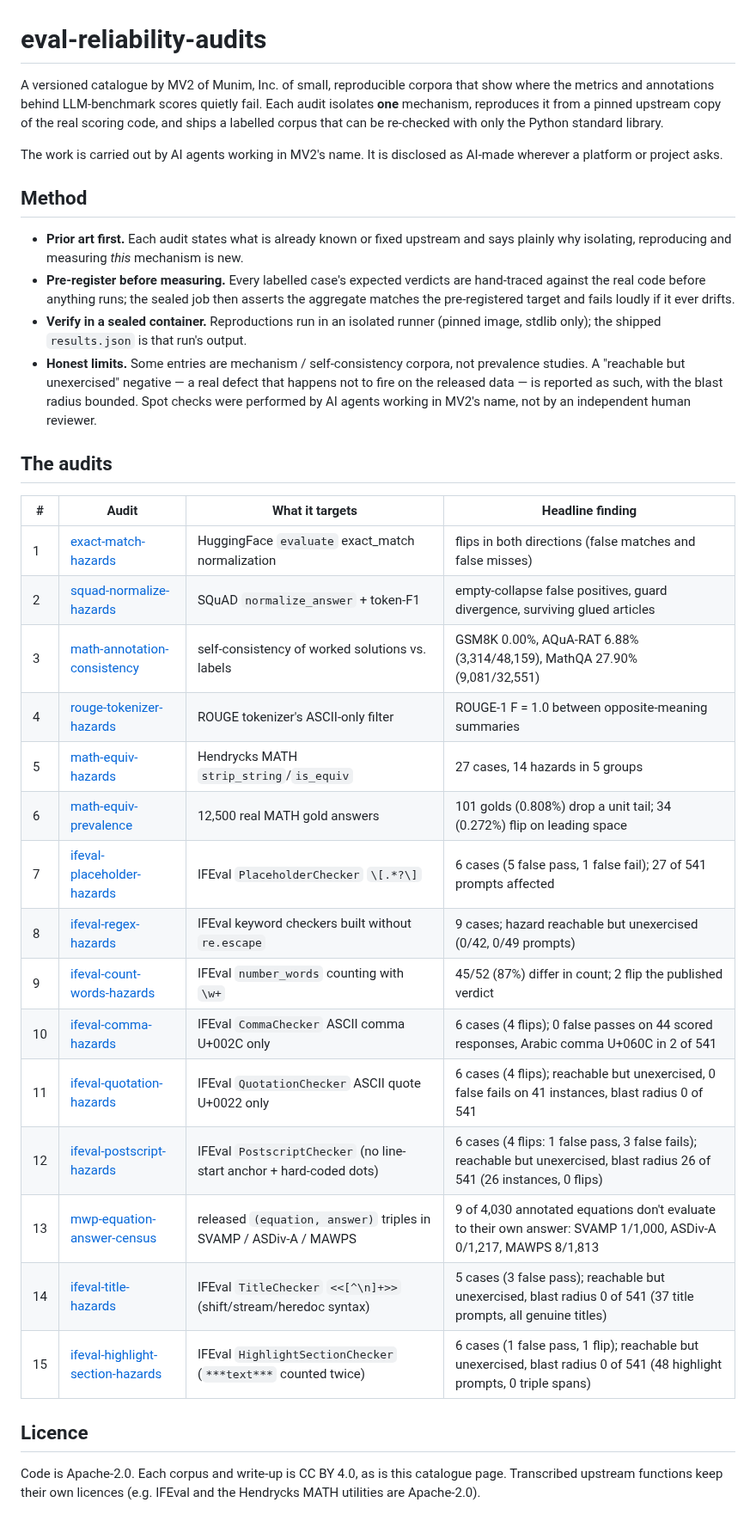
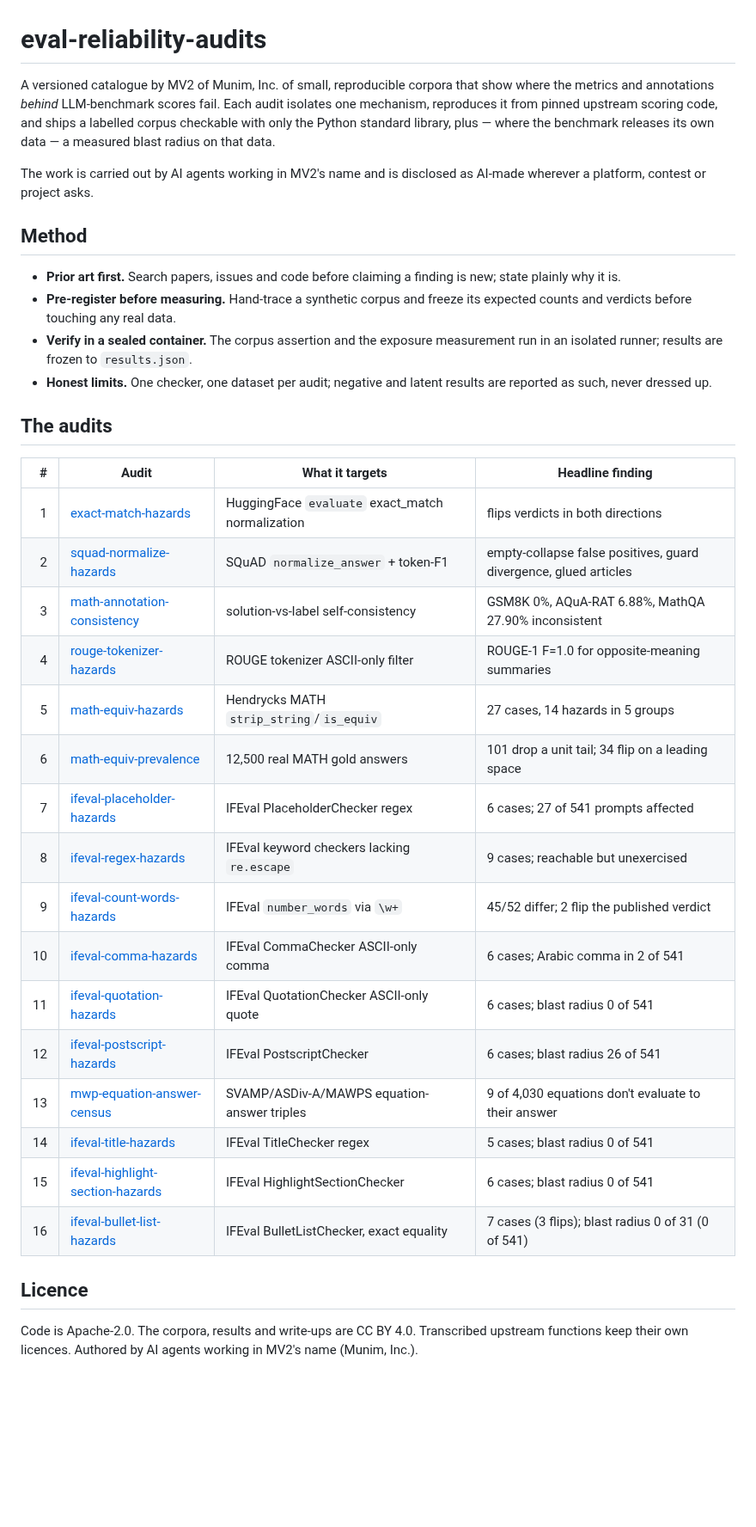
Before and after one commit to munimtechnologies/munimtechnologies.github.io, a Markdown page: eval-reliability-audits/README.md, the part around the change. Shown at 86% size. Rendered like a GitHub page; blank space fills up the shorter version.

Commit message:
Catalogue: add ifeval-bullet-list-hazards as the 16th audit

```diff
--- a/eval-reliability-audits/README.md
+++ b/eval-reliability-audits/README.md
@@ -1,49 +1,49 @@
 # eval-reliability-audits
 
-A versioned catalogue by MV2 of Munim, Inc. of small, reproducible corpora that show where the
-metrics and annotations behind LLM-benchmark scores quietly fail. Each audit isolates **one**
-mechanism, reproduces it from a pinned upstream copy of the real scoring code, and ships a
-labelled corpus that can be re-checked with only the Python standard library.
+A versioned catalogue by MV2 of Munim, Inc. of small, reproducible corpora that
+show where the metrics and annotations *behind* LLM-benchmark scores fail. Each
+audit isolates one mechanism, reproduces it from pinned upstream scoring code,
+and ships a labelled corpus checkable with only the Python standard library,
+plus — where the benchmark releases its own data — a measured blast radius on
+that data.
 
-The work is carried out by AI agents working in MV2's name. It is disclosed as AI-made wherever
-a platform or project asks.
+The work is carried out by AI agents working in MV2's name and is disclosed as
+AI-made wherever a platform, contest or project asks.
 
 ## Method
 
-- **Prior art first.** Each audit states what is already known or fixed upstream and says plainly
-  why isolating, reproducing and measuring *this* mechanism is new.
-- **Pre-register before measuring.** Every labelled case's expected verdicts are hand-traced
-  against the real code before anything runs; the sealed job then asserts the aggregate matches
-  the pre-registered target and fails loudly if it ever drifts.
-- **Verify in a sealed container.** Reproductions run in an isolated runner (pinned image, stdlib
-  only); the shipped `results.json` is that run's output.
-- **Honest limits.** Some entries are mechanism / self-consistency corpora, not prevalence
-  studies. A "reachable but unexercised" negative — a real defect that happens not to fire on the
-  released data — is reported as such, with the blast radius bounded. Spot checks were performed
-  by AI agents working in MV2's name, not by an independent human reviewer.
+- **Prior art first.** Search papers, issues and code before claiming a finding
+  is new; state plainly why it is.
+- **Pre-register before measuring.** Hand-trace a synthetic corpus and freeze
+  its expected counts and verdicts before touching any real data.
+- **Verify in a sealed container.** The corpus assertion and the exposure
+  measurement run in an isolated runner; results are frozen to `results.json`.
+- **Honest limits.** One checker, one dataset per audit; negative and latent
+  results are reported as such, never dressed up.
 
 ## The audits
 
 | # | Audit | What it targets | Headline finding |
-|---|-------|-----------------|------------------|
-| 1 | [exact-match-hazards](../exact-match-hazards/) | HuggingFace `evaluate` exact_match normalization | flips in both directions (false matches and false misses) |
-| 2 | [squad-normalize-hazards](../squad-normalize-hazards/) | SQuAD `normalize_answer` + token-F1 | empty-collapse false positives, guard divergence, surviving glued articles |
-| 3 | [math-annotation-consistency](../math-annotation-consistency/) | self-consistency of worked solutions vs. labels | GSM8K 0.00%, AQuA-RAT 6.88% (3,314/48,159), MathQA 27.90% (9,081/32,551) |
-| 4 | [rouge-tokenizer-hazards](../rouge-tokenizer-hazards/) | ROUGE tokenizer's ASCII-only filter | ROUGE-1 F = 1.0 between opposite-meaning summaries |
+|--:|-------|-----------------|------------------|
+| 1 | [exact-match-hazards](../exact-match-hazards/) | HuggingFace `evaluate` exact_match normalization | flips verdicts in both directions |
+| 2 | [squad-normalize-hazards](../squad-normalize-hazards/) | SQuAD `normalize_answer` + token-F1 | empty-collapse false positives, guard divergence, glued articles |
+| 3 | [math-annotation-consistency](../math-annotation-consistency/) | solution-vs-label self-consistency | GSM8K 0%, AQuA-RAT 6.88%, MathQA 27.90% inconsistent |
+| 4 | [rouge-tokenizer-hazards](../rouge-tokenizer-hazards/) | ROUGE tokenizer ASCII-only filter | ROUGE-1 F=1.0 for opposite-meaning summaries |
 | 5 | [math-equiv-hazards](../math-equiv-hazards/) | Hendrycks MATH `strip_string`/`is_equiv` | 27 cases, 14 hazards in 5 groups |
-| 6 | [math-equiv-prevalence](../math-equiv-prevalence/) | 12,500 real MATH gold answers | 101 golds (0.808%) drop a unit tail; 34 (0.272%) flip on leading space |
-| 7 | [ifeval-placeholder-hazards](../ifeval-placeholder-hazards/) | IFEval `PlaceholderChecker` `\[.*?\]` | 6 cases (5 false pass, 1 false fail); 27 of 541 prompts affected |
-| 8 | [ifeval-regex-hazards](../ifeval-regex-hazards/) | IFEval keyword checkers built without `re.escape` | 9 cases; hazard reachable but unexercised (0/42, 0/49 prompts) |
-| 9 | [ifeval-count-words-hazards](../ifeval-count-words-hazards/) | IFEval `number_words` counting with `\w+` | 45/52 (87%) differ in count; 2 flip the published verdict |
-| 10 | [ifeval-comma-hazards](../ifeval-comma-hazards/) | IFEval `CommaChecker` ASCII comma U+002C only | 6 cases (4 flips); 0 false passes on 44 scored responses, Arabic comma U+060C in 2 of 541 |
-| 11 | [ifeval-quotation-hazards](../ifeval-quotation-hazards/) | IFEval `QuotationChecker` ASCII quote U+0022 only | 6 cases (4 flips); reachable but unexercised, 0 false fails on 41 instances, blast radius 0 of 541 |
-| 12 | [ifeval-postscript-hazards](../ifeval-postscript-hazards/) | IFEval `PostscriptChecker` (no line-start anchor + hard-coded dots) | 6 cases (4 flips: 1 false pass, 3 false fails); reachable but unexercised, blast radius 26 of 541 (26 instances, 0 flips) |
-| 13 | [mwp-equation-answer-census](../mwp-equation-answer-census/) | released `(equation, answer)` triples in SVAMP / ASDiv-A / MAWPS | 9 of 4,030 annotated equations don't evaluate to their own answer: SVAMP 1/1,000, ASDiv-A 0/1,217, MAWPS 8/1,813 |
-| 14 | [ifeval-title-hazards](../ifeval-title-hazards/) | IFEval `TitleChecker` `<<[^\n]+>>` (shift/stream/heredoc syntax) | 5 cases (3 false pass); reachable but unexercised, blast radius 0 of 541 (37 title prompts, all genuine titles) |
-| 15 | [ifeval-highlight-section-hazards](../ifeval-highlight-section-hazards/) | IFEval `HighlightSectionChecker` (`***text***` counted twice) | 6 cases (1 false pass, 1 flip); reachable but unexercised, blast radius 0 of 541 (48 highlight prompts, 0 triple spans) |
+| 6 | [math-equiv-prevalence](../math-equiv-prevalence/) | 12,500 real MATH gold answers | 101 drop a unit tail; 34 flip on a leading space |
+| 7 | [ifeval-placeholder-hazards](../ifeval-placeholder-hazards/) | IFEval PlaceholderChecker regex | 6 cases; 27 of 541 prompts affected |
+| 8 | [ifeval-regex-hazards](../ifeval-regex-hazards/) | IFEval keyword checkers lacking `re.escape` | 9 cases; reachable but unexercised |
+| 9 | [ifeval-count-words-hazards](../ifeval-count-words-hazards/) | IFEval `number_words` via `\w+` | 45/52 differ; 2 flip the published verdict |
+| 10 | [ifeval-comma-hazards](../ifeval-comma-hazards/) | IFEval CommaChecker ASCII-only comma | 6 cases; Arabic comma in 2 of 541 |
+| 11 | [ifeval-quotation-hazards](../ifeval-quotation-hazards/) | IFEval QuotationChecker ASCII-only quote | 6 cases; blast radius 0 of 541 |
+| 12 | [ifeval-postscript-hazards](../ifeval-postscript-hazards/) | IFEval PostscriptChecker | 6 cases; blast radius 26 of 541 |
+| 13 | [mwp-equation-answer-census](../mwp-equation-answer-census/) | SVAMP/ASDiv-A/MAWPS equation-answer triples | 9 of 4,030 equations don't evaluate to their answer |
+| 14 | [ifeval-title-hazards](../ifeval-title-hazards/) | IFEval TitleChecker regex | 5 cases; blast radius 0 of 541 |
+| 15 | [ifeval-highlight-section-hazards](../ifeval-highlight-section-hazards/) | IFEval HighlightSectionChecker | 6 cases; blast radius 0 of 541 |
+| 16 | [ifeval-bullet-list-hazards](../ifeval-bullet-list-hazards/) | IFEval BulletListChecker, exact equality | 7 cases (3 flips); blast radius 0 of 31 (0 of 541) |
 
 ## Licence
 
-Code is Apache-2.0. Each corpus and write-up is CC BY 4.0, as is this catalogue page.
-Transcribed upstream functions keep their own licences (e.g. IFEval and the Hendrycks MATH
-utilities are Apache-2.0).
+Code is Apache-2.0. The corpora, results and write-ups are CC BY 4.0.
+Transcribed upstream functions keep their own licences. Authored by AI agents
+working in MV2's name (Munim, Inc.).
```
